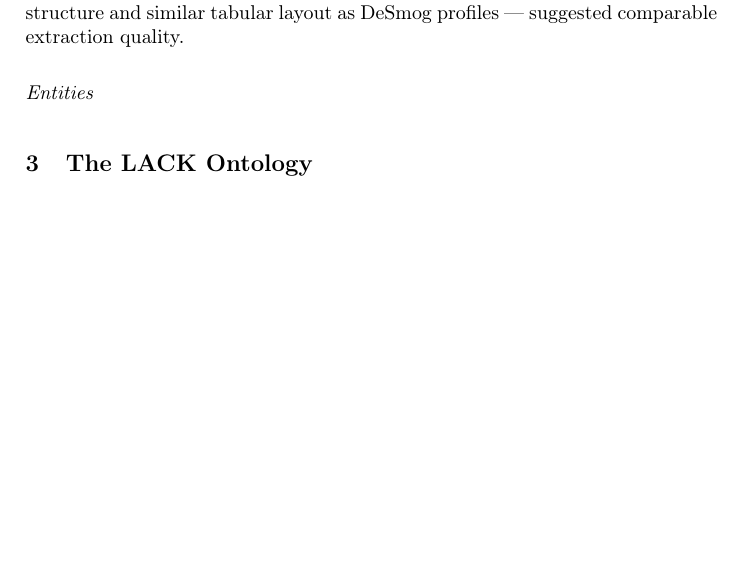
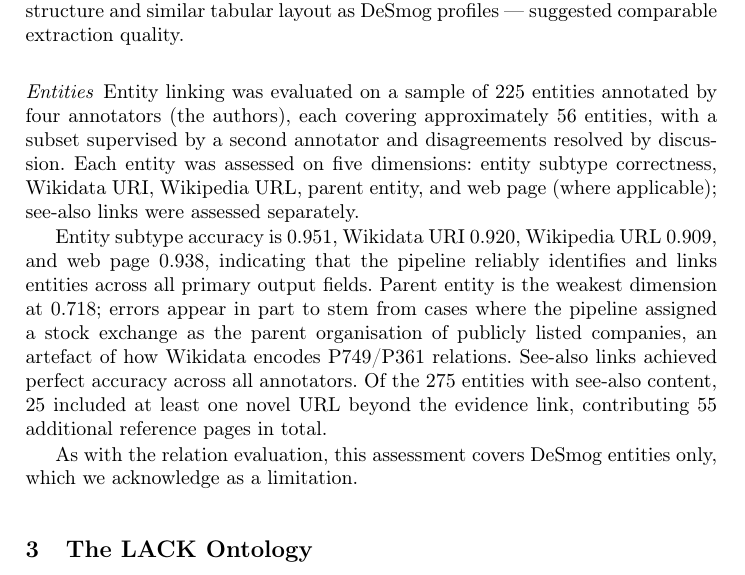
Before and after one commit to enridaga/lack-resource-paper, a LaTeX paper (main.tex, which reads sections/extraction.tex): part of page 7 of 11, cut so that both start at the same text, the shorter picture padded with empty space. Compiled offline with pdfLaTeX.

Commit message:
Updates from Overleaf

```diff
--- a/sections/extraction.tex
+++ b/sections/extraction.tex
@@ -89,4 +89,15 @@ Temporal correctness is the weakest dimension, with errors arising from missing
 
 This evaluation covers DeSmog extractions only, which we acknowledge as a limitation.
 LobbyMap was not formally evaluated; however, an informal review of a sample of LobbyMap extractions — whose pages share the same HTML structure and similar tabular layout as DeSmog profiles — suggested comparable extraction quality.
+
 \paragraph{Entities}
+
+Entity linking was evaluated on a sample of 225 entities annotated by four annotators (the authors), each covering approximately 56 entities, with a subset supervised by a second annotator and disagreements resolved by discussion.
+Each entity was assessed on five dimensions: entity subtype correctness, Wikidata URI, Wikipedia URL, parent entity, and web page (where applicable); see-also links were assessed separately.
+
+Entity subtype accuracy is 0.951, Wikidata URI 0.920, Wikipedia URL 0.909, and web page 0.938, indicating that the pipeline reliably identifies and links entities across all primary output fields.
+Parent entity is the weakest dimension at 0.718; errors appear in part to stem from cases where the pipeline assigned a stock exchange as the parent organisation of publicly listed companies, an artefact of how Wikidata encodes P749/P361 relations.
+See-also links achieved perfect accuracy across all annotators.
+Of the 275 entities with see-also content, 25 included at least one novel URL beyond the evidence link, contributing 55 additional reference pages in total.
+
+As with the relation evaluation, this assessment covers DeSmog entities only, which we acknowledge as a limitation.
```
